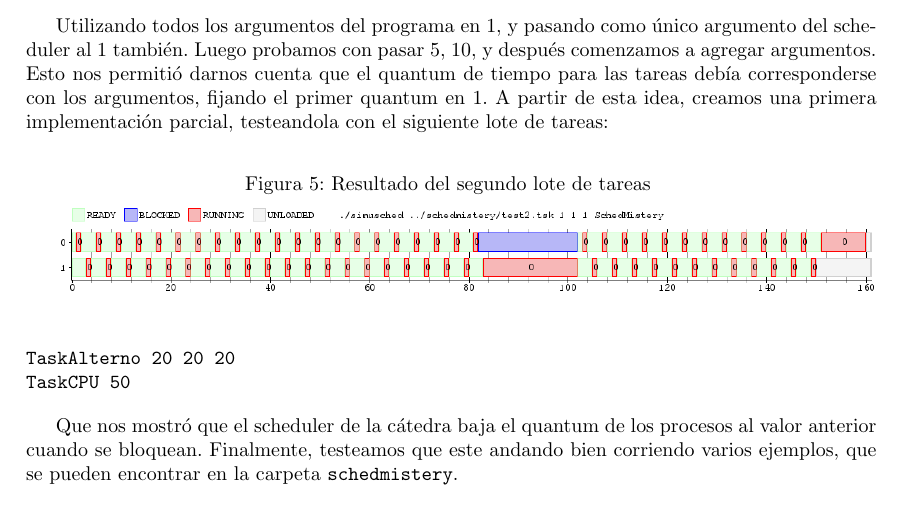
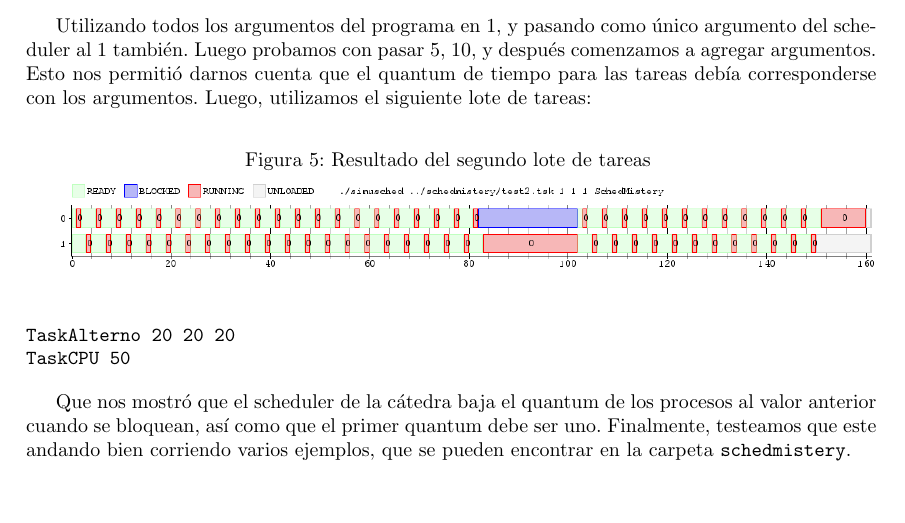
Before and after one commit to jbayardo/so-tp1, a LaTeX document (docs/main.tex): part of page 4 of 4, cut so that both start at the same text, the shorter picture padded with empty space. Compiled offline with pdfLaTeX.

Commit message:
Updates from ShareLaTeX

```diff
--- a/docs/main.tex
+++ b/docs/main.tex
@@ -109,7 +109,7 @@ TaskCPU 200
 \includegraphics[width=15cm]{../ejercicios/ejercicio 7-1}
 \end{figure}
 
-Utilizando todos los argumentos del programa en 1, y pasando como único argumento del scheduler al 1 también. Luego probamos con pasar 5, 10, y después comenzamos a agregar argumentos. Esto nos permitió darnos cuenta que el quantum de tiempo para las tareas debía corresponderse con los argumentos, fijando el primer quantum en 1. A partir de esta idea, creamos una primera implementación parcial, testeandola con el siguiente lote de tareas:
+Utilizando todos los argumentos del programa en 1, y pasando como único argumento del scheduler al 1 también. Luego probamos con pasar 5, 10, y después comenzamos a agregar argumentos. Esto nos permitió darnos cuenta que el quantum de tiempo para las tareas debía corresponderse con los argumentos. Luego, utilizamos el siguiente lote de tareas:
 
 \begin{figure}[h!]
 \caption{Resultado del segundo lote de tareas \label{grf:ex7-2}}
@@ -122,7 +122,7 @@ TaskAlterno 20 20 20
 TaskCPU 50
 \end{verbatim}
 
-Que nos mostró que el scheduler de la cátedra baja el quantum de los procesos al valor anterior cuando se bloquean. Finalmente, testeamos que este andando bien corriendo varios ejemplos, que se pueden encontrar en la carpeta \verb`schedmistery`.
+Que nos mostró que el scheduler de la cátedra baja el quantum de los procesos al valor anterior cuando se bloquean, así como que el primer quantum debe ser uno. Finalmente, testeamos que este andando bien corriendo varios ejemplos, que se pueden encontrar en la carpeta \verb`schedmistery`.
 
 \section{Ejercicio 8}
 
```
